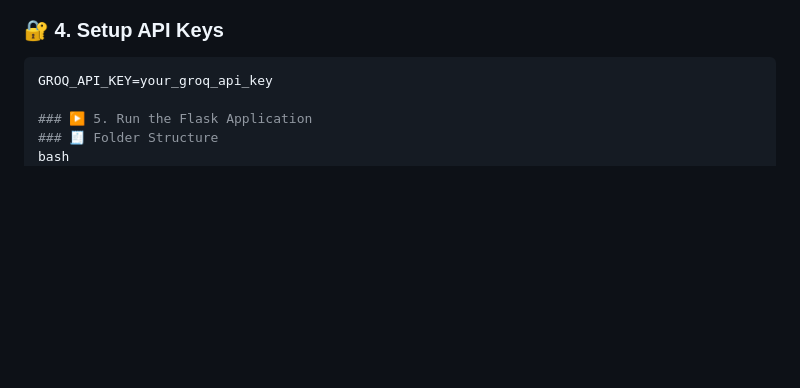
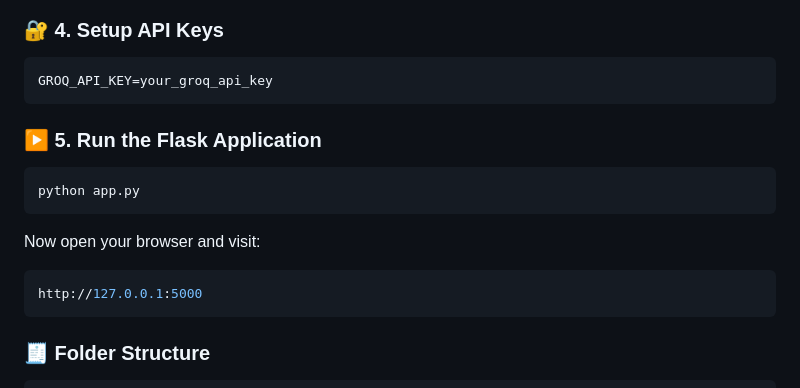
Before and after one commit to aayushj9/Talentica_assignment_OCR, a Markdown page: README.md, the part around the change. Drawn GitHub-style; blank space fills up the shorter version.

````diff
--- a/README.md
+++ b/README.md
@@ -61,10 +61,21 @@ pip install -r requirements.txt
 ### 🔐 4. Setup API Keys
 ```bash
 GROQ_API_KEY=your_groq_api_key
+```
 
 ### ▶️ 5. Run the Flask Application
+```bash
+python app.py
+```
+
+Now open your browser and visit:
+
+```cpp
+http://127.0.0.1:5000
+```
+
 ### 🧾 Folder Structure
-bash
+```bash
 Copy
 Edit
 invoice-parser-ai/
````
